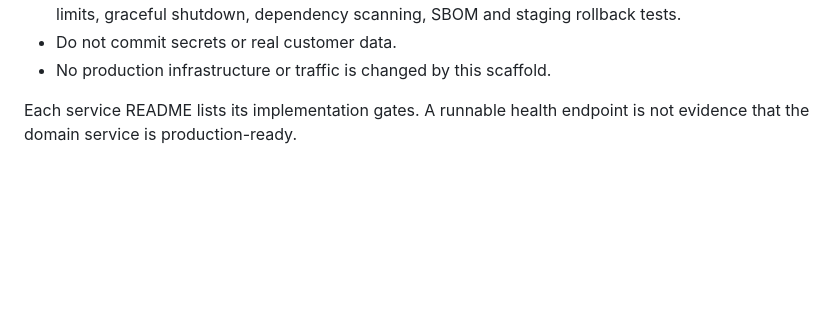
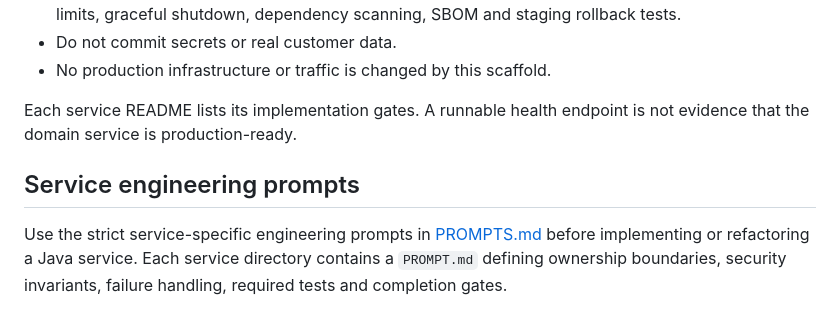
Before and after one commit to Victor-Kipruto-Rop/Real_Time_Transaction_Streaming-MPESA-, a Markdown page: Java/README.md, the part around the change. Drawn GitHub-style; blank space fills up the shorter version.

Commit message:
docs(java): link service engineering prompts from workspace README

```diff
--- a/Java/README.md
+++ b/Java/README.md
@@ -62,3 +62,7 @@ Health endpoint: `/actuator/health`. Restrict management endpoints to trusted in
 - No production infrastructure or traffic is changed by this scaffold.
 
 Each service README lists its implementation gates. A runnable health endpoint is not evidence that the domain service is production-ready.
+
+## Service engineering prompts
+
+Use the strict service-specific engineering prompts in [PROMPTS.md](PROMPTS.md) before implementing or refactoring a Java service. Each service directory contains a `PROMPT.md` defining ownership boundaries, security invariants, failure handling, required tests and completion gates.
```
